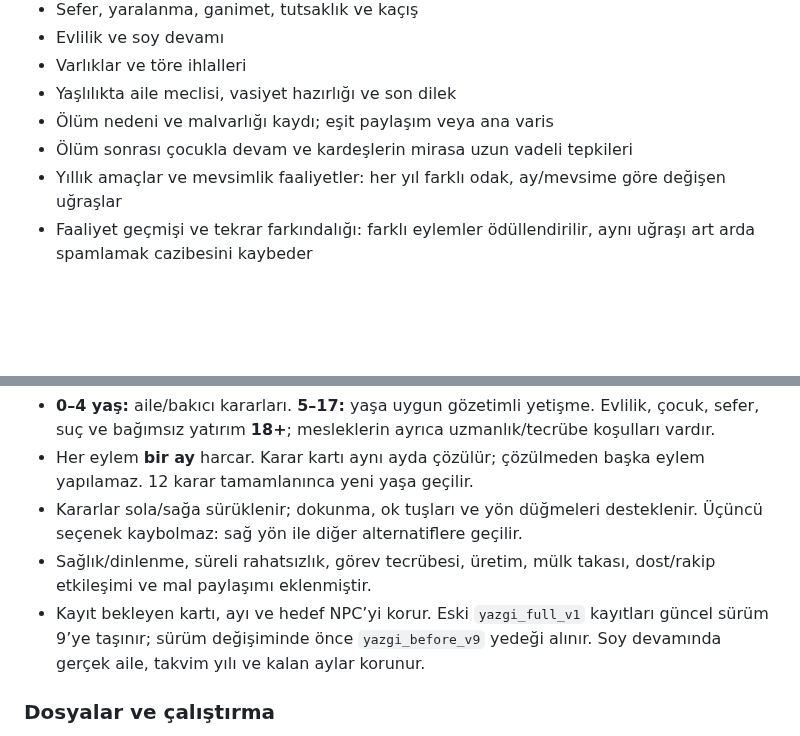
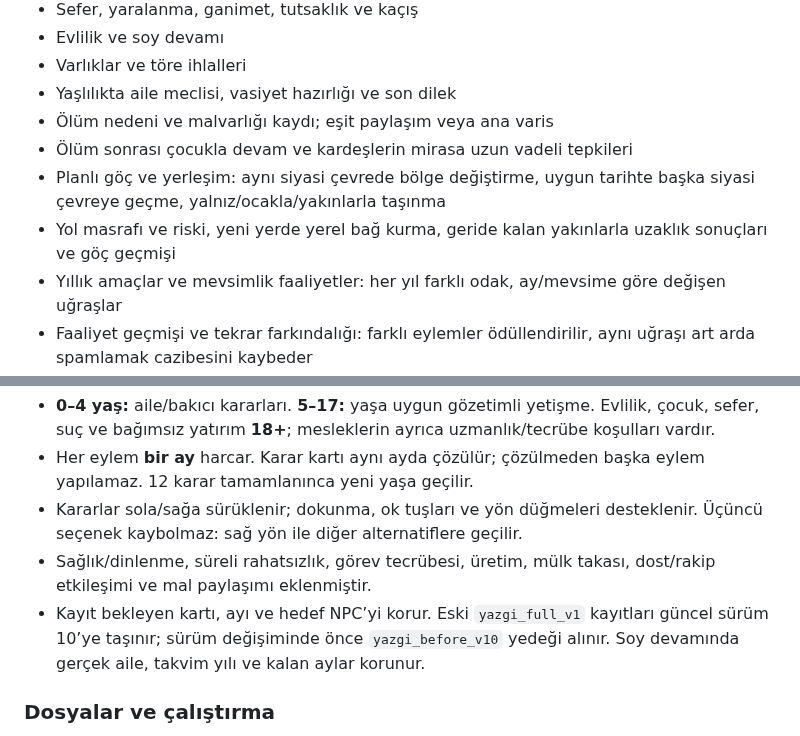
Before and after one commit to furkhans4o4-create/YAZGI, a Markdown page: README.md, 2 parts joined by grey strips. GitHub-like rendering; blank space fills up the shorter version.

Commit message:
v10 göç ve yerleşim sistemini READMEye ekle

```diff
--- a/README.md
+++ b/README.md
@@ -15,6 +15,8 @@
 - Yaşlılıkta aile meclisi, vasiyet hazırlığı ve son dilek
 - Ölüm nedeni ve malvarlığı kaydı; eşit paylaşım veya ana varis
 - Ölüm sonrası çocukla devam ve kardeşlerin mirasa uzun vadeli tepkileri
+- Planlı göç ve yerleşim: aynı siyasi çevrede bölge değiştirme, uygun tarihte başka siyasi çevreye geçme, yalnız/ocakla/yakınlarla taşınma
+- Yol masrafı ve riski, yeni yerde yerel bağ kurma, geride kalan yakınlarla uzaklık sonuçları ve göç geçmişi
 - Yıllık amaçlar ve mevsimlik faaliyetler: her yıl farklı odak, ay/mevsime göre değişen uğraşlar
 - Faaliyet geçmişi ve tekrar farkındalığı: farklı eylemler ödüllendirilir, aynı uğraşı art arda spamlamak cazibesini kaybeder
 - Tutsaklıkta kamp düzeni: erzak, gözetim, kaçış hazırlığı, fidye desteği ve kalıcı tutsak yoldaşları
@@ -44,7 +46,7 @@ Bu repo artık YAZGI'nın ana deposudur.
 - Her eylem **bir ay** harcar. Karar kartı aynı ayda çözülür; çözülmeden başka eylem yapılamaz. 12 karar tamamlanınca yeni yaşa geçilir.
 - Kararlar sola/sağa sürüklenir; dokunma, ok tuşları ve yön düğmeleri desteklenir. Üçüncü seçenek kaybolmaz: sağ yön ile diğer alternatiflere geçilir.
 - Sağlık/dinlenme, süreli rahatsızlık, görev tecrübesi, üretim, mülk takası, dost/rakip etkileşimi ve mal paylaşımı eklenmiştir.
-- Kayıt bekleyen kartı, ayı ve hedef NPC’yi korur. Eski `yazgi_full_v1` kayıtları güncel sürüm 9’ye taşınır; sürüm değişiminde önce `yazgi_before_v9` yedeği alınır. Soy devamında gerçek aile, takvim yılı ve kalan aylar korunur.
+- Kayıt bekleyen kartı, ayı ve hedef NPC’yi korur. Eski `yazgi_full_v1` kayıtları güncel sürüm 10’ye taşınır; sürüm değişiminde önce `yazgi_before_v10` yedeği alınır. Soy devamında gerçek aile, takvim yılı ve kalan aylar korunur.
 
 ### Dosyalar ve çalıştırma
 
```
